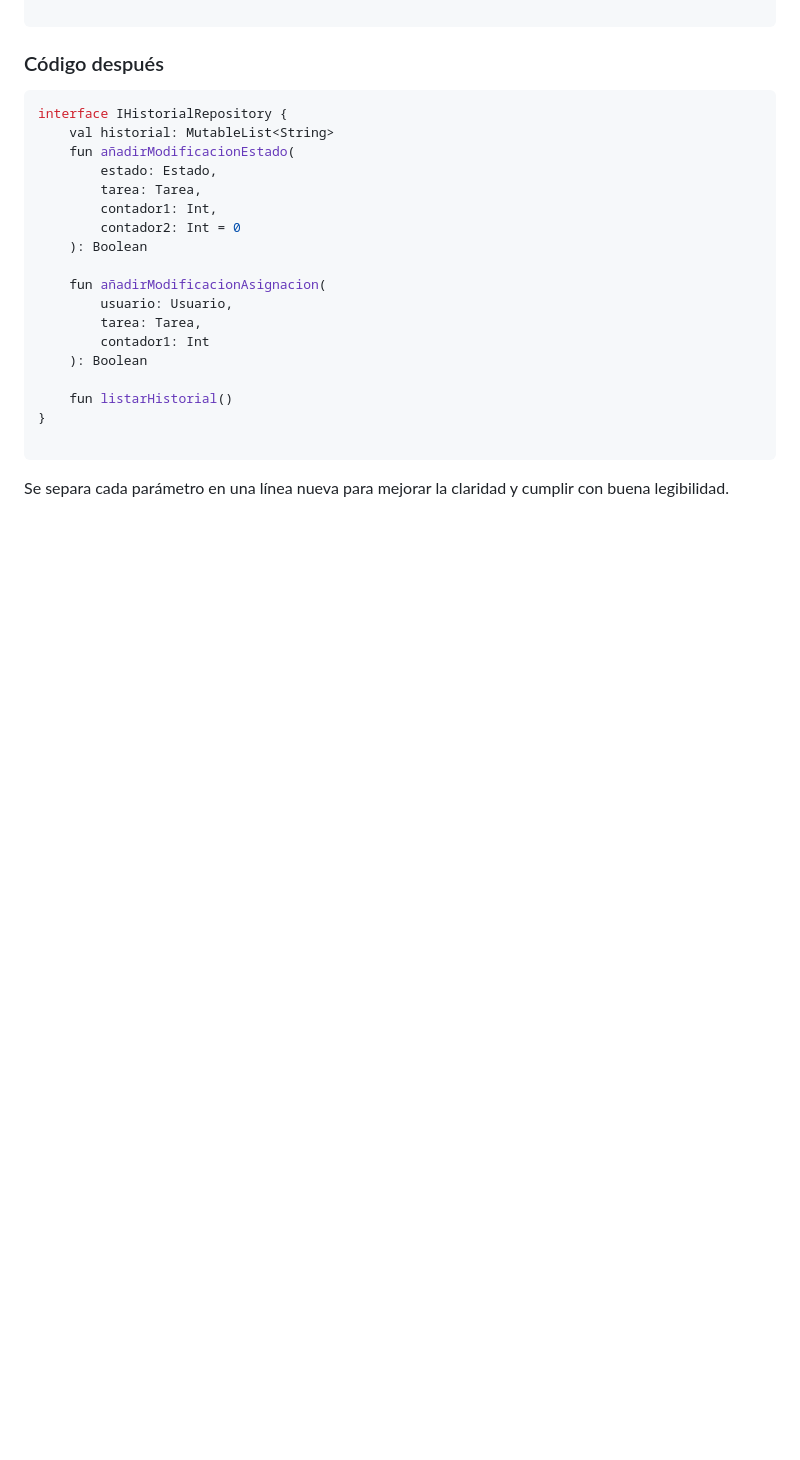
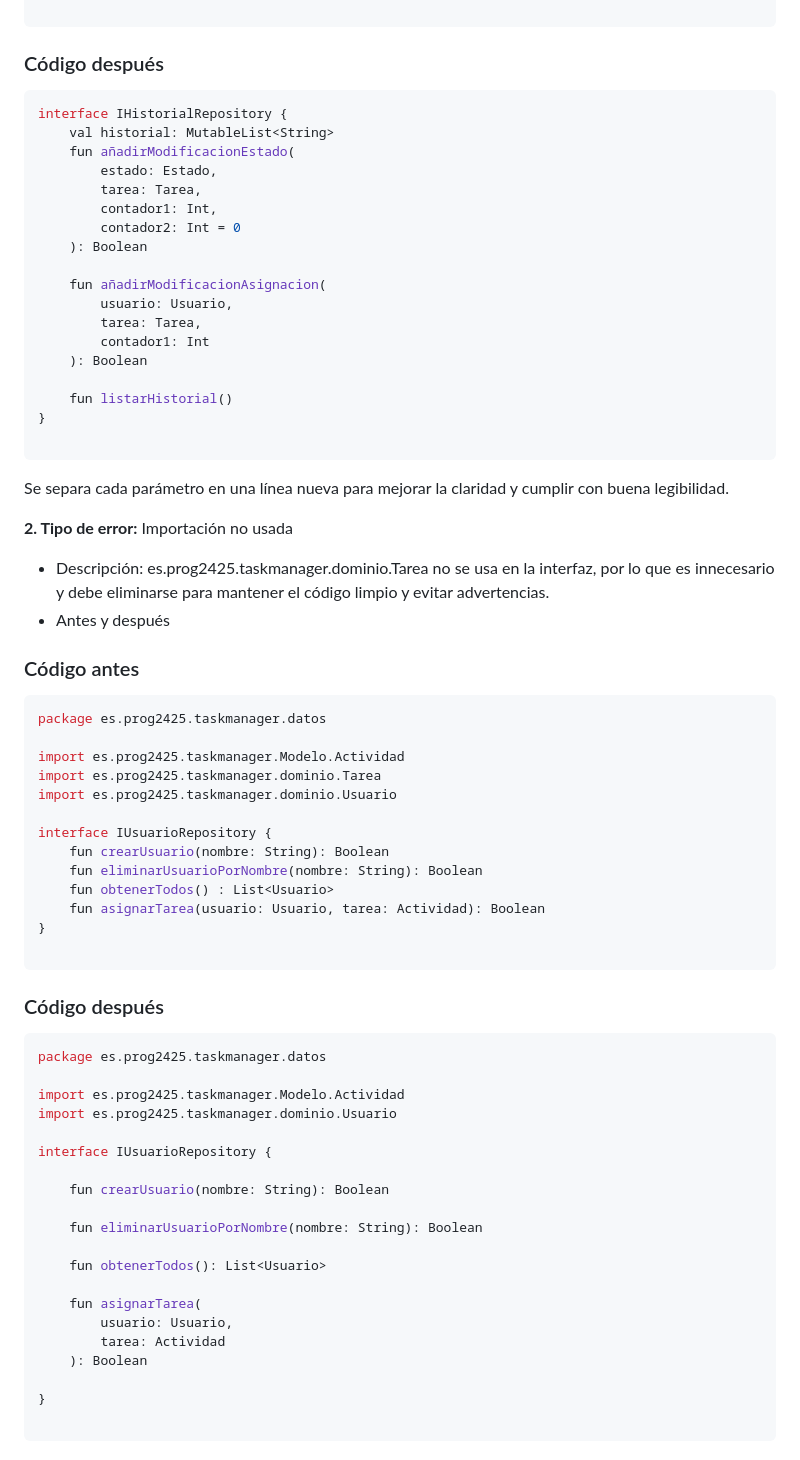
Before and after one commit to AdrianDiaz24/Proyecto-Entornos-Scrum, a Markdown page: EDES-4.3.1-ID.md, the part around the change. GitHub-like rendering; blank space fills up the shorter version.

````diff
--- a/EDES-4.3.1-ID.md
+++ b/EDES-4.3.1-ID.md
@@ -130,3 +130,54 @@ interface IHistorialRepository {
 ```
 
 Se separa cada parámetro en una línea nueva para mejorar la claridad y cumplir con buena legibilidad.
+
+
+
+**2. Tipo de error:** Importación no usada
+
+* Descripción:
+es.prog2425.taskmanager.dominio.Tarea no se usa en la interfaz, por lo que es innecesario y debe eliminarse para mantener el código limpio y evitar advertencias.
+* Antes y después
+
+### Código antes
+
+```kotlin
+package es.prog2425.taskmanager.datos
+
+import es.prog2425.taskmanager.Modelo.Actividad
+import es.prog2425.taskmanager.dominio.Tarea
+import es.prog2425.taskmanager.dominio.Usuario
+
+interface IUsuarioRepository {
+    fun crearUsuario(nombre: String): Boolean
+    fun eliminarUsuarioPorNombre(nombre: String): Boolean
+    fun obtenerTodos() : List<Usuario>
+    fun asignarTarea(usuario: Usuario, tarea: Actividad): Boolean
+}
+
+```
+
+### Código después
+
+```kotlin
+package es.prog2425.taskmanager.datos
+
+import es.prog2425.taskmanager.Modelo.Actividad
+import es.prog2425.taskmanager.dominio.Usuario
+
+interface IUsuarioRepository {
+
+    fun crearUsuario(nombre: String): Boolean
+
+    fun eliminarUsuarioPorNombre(nombre: String): Boolean
+
+    fun obtenerTodos(): List<Usuario>
+
+    fun asignarTarea(
+        usuario: Usuario,
+        tarea: Actividad
+    ): Boolean
+
+}
+
+```
````
